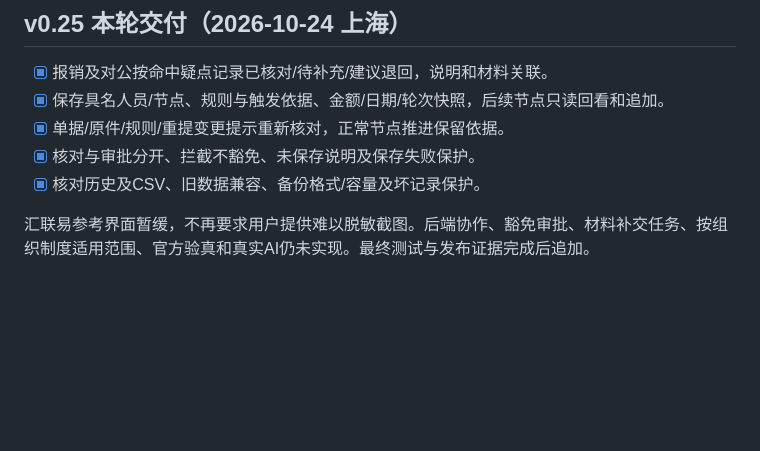
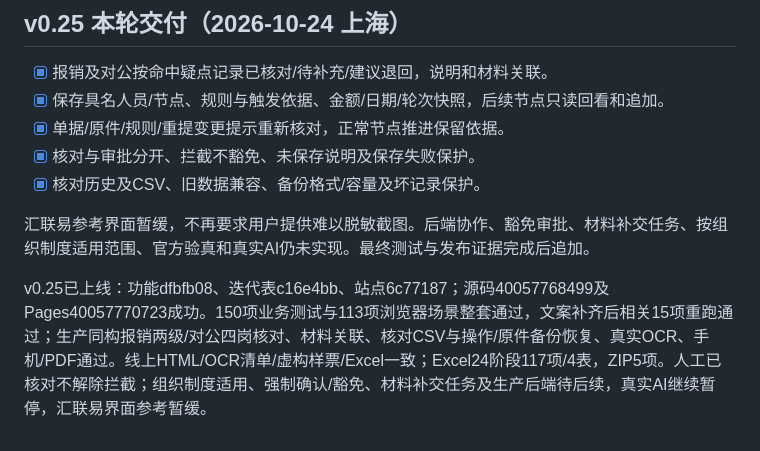
Before and after one commit to Jameyan42/-, a Markdown page: docs/项目待办.md, the part around the change. GitHub-like rendering; blank space fills up the shorter version.

```diff
--- a/docs/项目待办.md
+++ b/docs/项目待办.md
@@ -250,3 +250,5 @@ v0.24已上线：功能5a3f24d、迭代表ab34d5b、站点d364f62；源码400555
 - [x] 核对历史及CSV、旧数据兼容、备份格式/容量及坏记录保护。
 
 汇联易参考界面暂缓，不再要求用户提供难以脱敏截图。后端协作、豁免审批、材料补交任务、按组织制度适用范围、官方验真和真实AI仍未实现。最终测试与发布证据完成后追加。
+
+v0.25已上线：功能dfbfb08、迭代表c16e4bb、站点6c77187；源码40057768499及Pages40057770723成功。150项业务测试与113项浏览器场景整套通过，文案补齐后相关15项重跑通过；生产同构报销两级/对公四岗核对、材料关联、核对CSV与操作/原件备份恢复、真实OCR、手机/PDF通过。线上HTML/OCR清单/虚构样票/Excel一致；Excel24阶段117项/4表，ZIP5项。人工已核对不解除拦截；组织制度适用、强制确认/豁免、材料补交任务及生产后端待后续，真实AI继续暂停，汇联易界面参考暂缓。
```
Also changed, not shown: docs/阶段验收-v0.25.md (+5 -0 lines).
